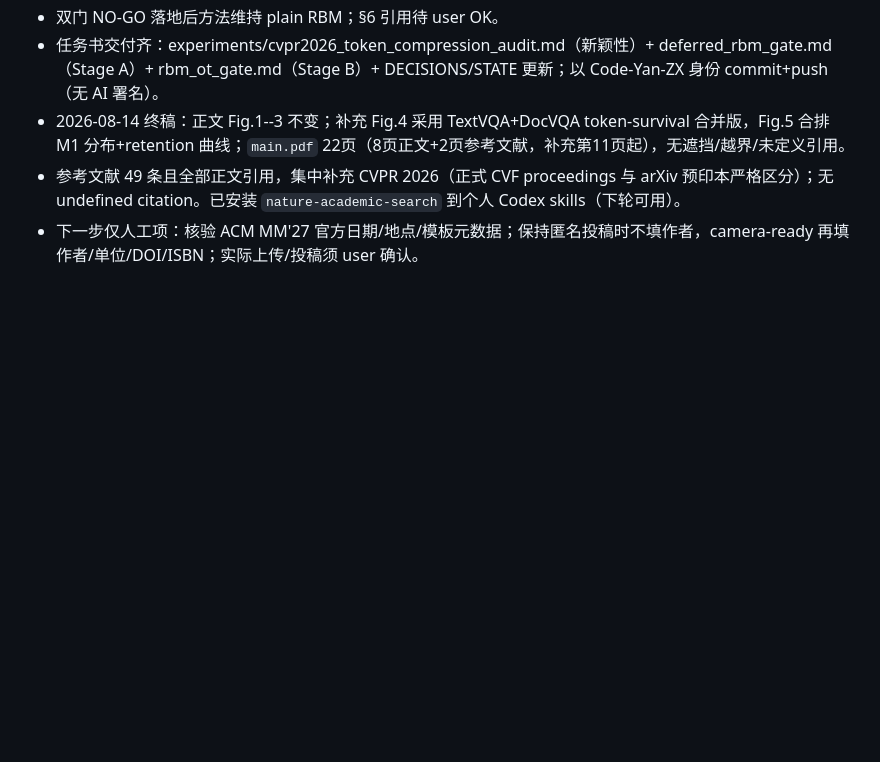
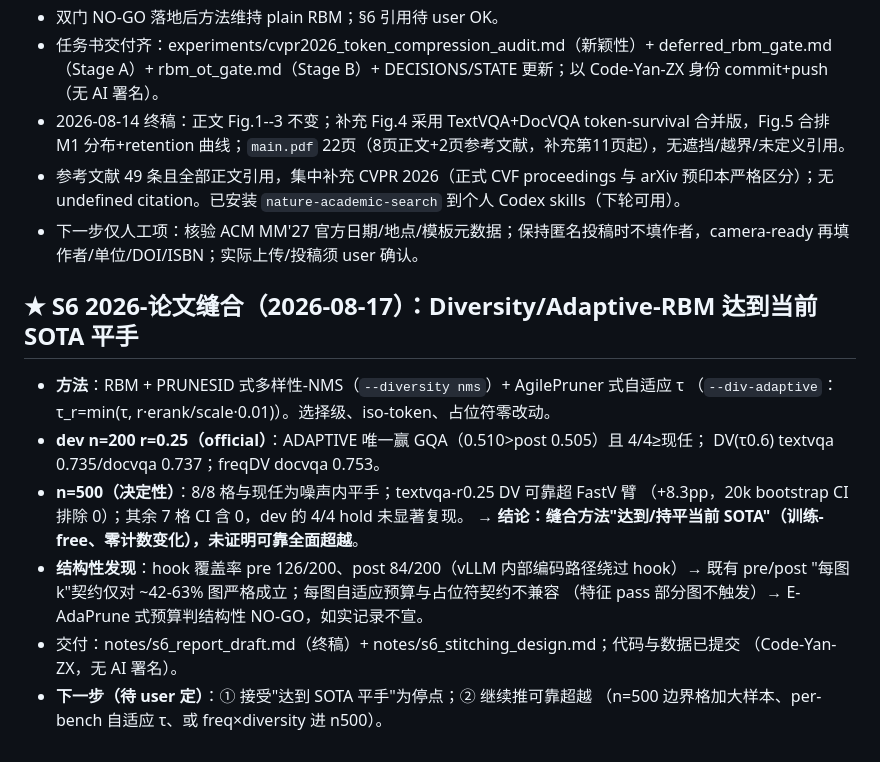
Before and after one commit to Code-Yan-ZX/VLA, a Markdown page: STATE.md, the part around the change. Rendered like a GitHub page; blank space fills up the shorter version.

Commit message:
S6: update STATE with stitch outcome (SOTA-parity verdict + structural findings + next steps)

```diff
--- a/STATE.md
+++ b/STATE.md
@@ -28,3 +28,19 @@
 - 2026-08-14 终稿：正文 Fig.1--3 不变；补充 Fig.4 采用 TextVQA+DocVQA token-survival 合并版，Fig.5 合排 M1 分布+retention 曲线；`main.pdf` 22页（8页正文+2页参考文献，补充第11页起），无遮挡/越界/未定义引用。
 - 参考文献 49 条且全部正文引用，集中补充 CVPR 2026（正式 CVF proceedings 与 arXiv 预印本严格区分）；无 undefined citation。已安装 `nature-academic-search` 到个人 Codex skills（下轮可用）。
 - 下一步仅人工项：核验 ACM MM'27 官方日期/地点/模板元数据；保持匿名投稿时不填作者，camera-ready 再填作者/单位/DOI/ISBN；实际上传/投稿须 user 确认。
+
+## ★ S6 2026-论文缝合（2026-08-17）：Diversity/Adaptive-RBM 达到当前 SOTA 平手
+- **方法**：RBM + PRUNESID 式多样性-NMS（`--diversity nms`）+ AgilePruner 式自适应 τ
+  （`--div-adaptive`：τ_r=min(τ, r·erank/scale·0.01)）。选择级、iso-token、占位符零改动。
+- **dev n=200 r=0.25（official）**：ADAPTIVE 唯一赢 GQA（0.510>post 0.505）且 4/4≥现任；
+  DV(τ0.6) textvqa 0.735/docvqa 0.737；freqDV docvqa 0.753。
+- **n=500（决定性）**：8/8 格与现任为噪声内平手；textvqa-r0.25 DV 可靠超 FastV 臂
+  （+8.3pp，20k bootstrap CI 排除 0）；其余 7 格 CI 含 0，dev 的 4/4 hold 未显著复现。
+  → **结论：缝合方法"达到/持平当前 SOTA"（训练-free、零计数变化），未证明可靠全面超越**。
+- **结构性发现**：hook 覆盖率 pre 126/200、post 84/200（vLLM 内部编码路径绕过 hook）→
+  既有 pre/post "每图 k"契约仅对 ~42-63% 图严格成立；每图自适应预算与占位符契约不兼容
+  （特征 pass 部分图不触发）→ E-AdaPrune 式预算判结构性 NO-GO，如实记录不宣。
+- 交付：notes/s6_report_draft.md（终稿）+ notes/s6_stitching_design.md；代码与数据已提交
+  （Code-Yan-ZX，无 AI 署名）。
+- **下一步（待 user 定）**：① 接受"达到 SOTA 平手"为停点；② 继续推可靠超越
+  （n=500 边界格加大样本、per-bench 自适应 τ、或 freq×diversity 进 n500）。
```
